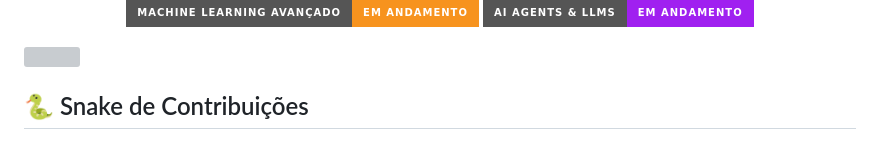
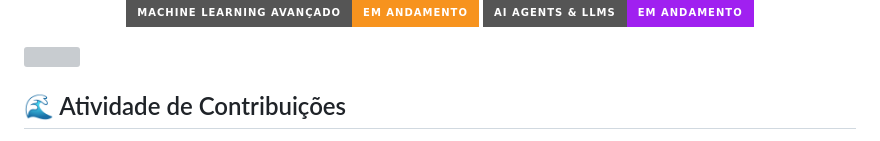
Before and after one commit to Abnerrum/Abnerrum, a Markdown page: README.md, the part around one of its changes. Drawn GitHub-style; badges without logos; grey boxes are pictures that could not be loaded.

Commit message:
Update contribution section in README.md

```diff
--- a/README.md
+++ b/README.md
@@ -195,7 +195,7 @@ class AbnerLuiz:
 
 <img src="https://user-images.githubusercontent.com/73097560/115834477-dbab4500-a447-11eb-908a-139a6edaec5c.gif">
 
-## 🐍 Snake de Contribuições
+## 🌊 Atividade de Contribuições
 
 <div align="center">
 
```
Also changed, not shown: other parts of README.md (+1 -3 lines).
